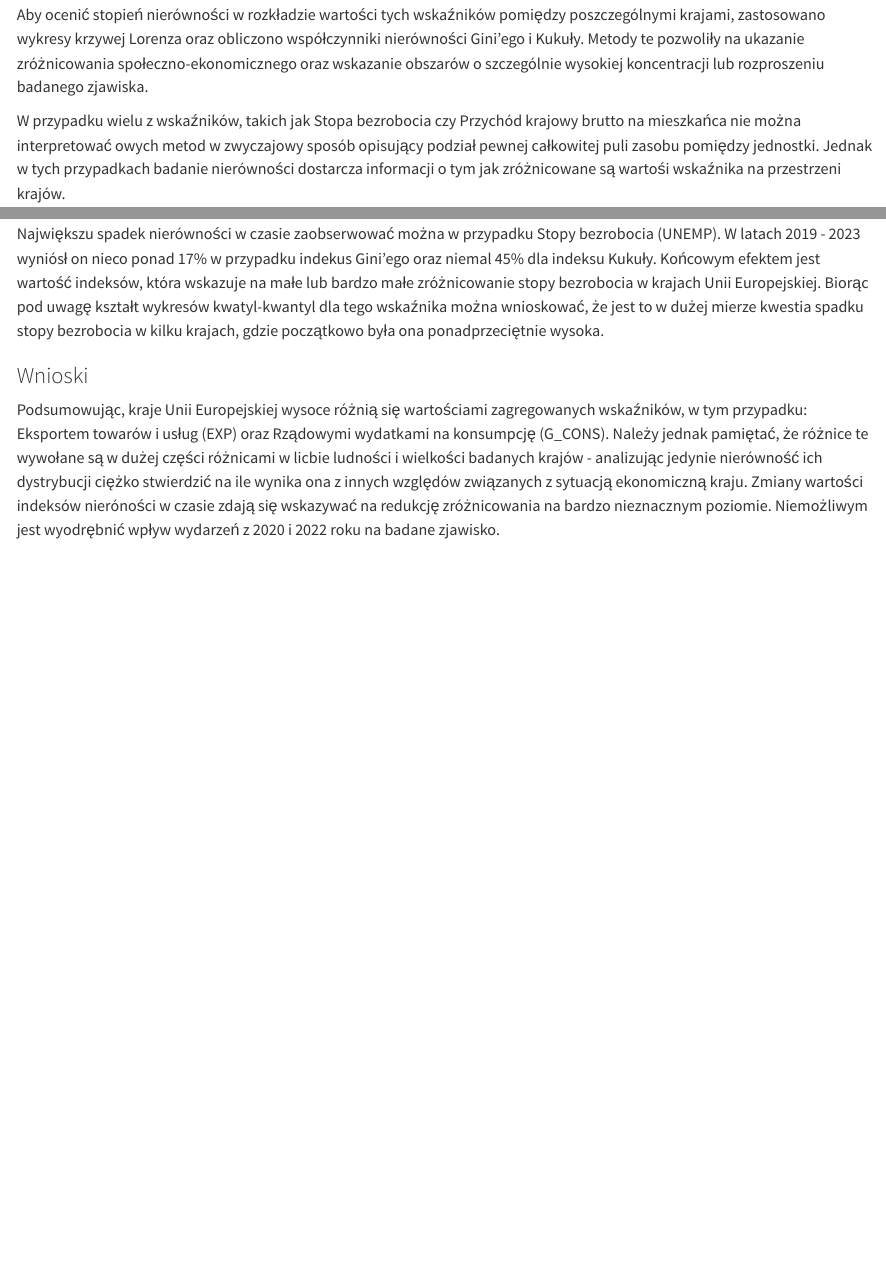
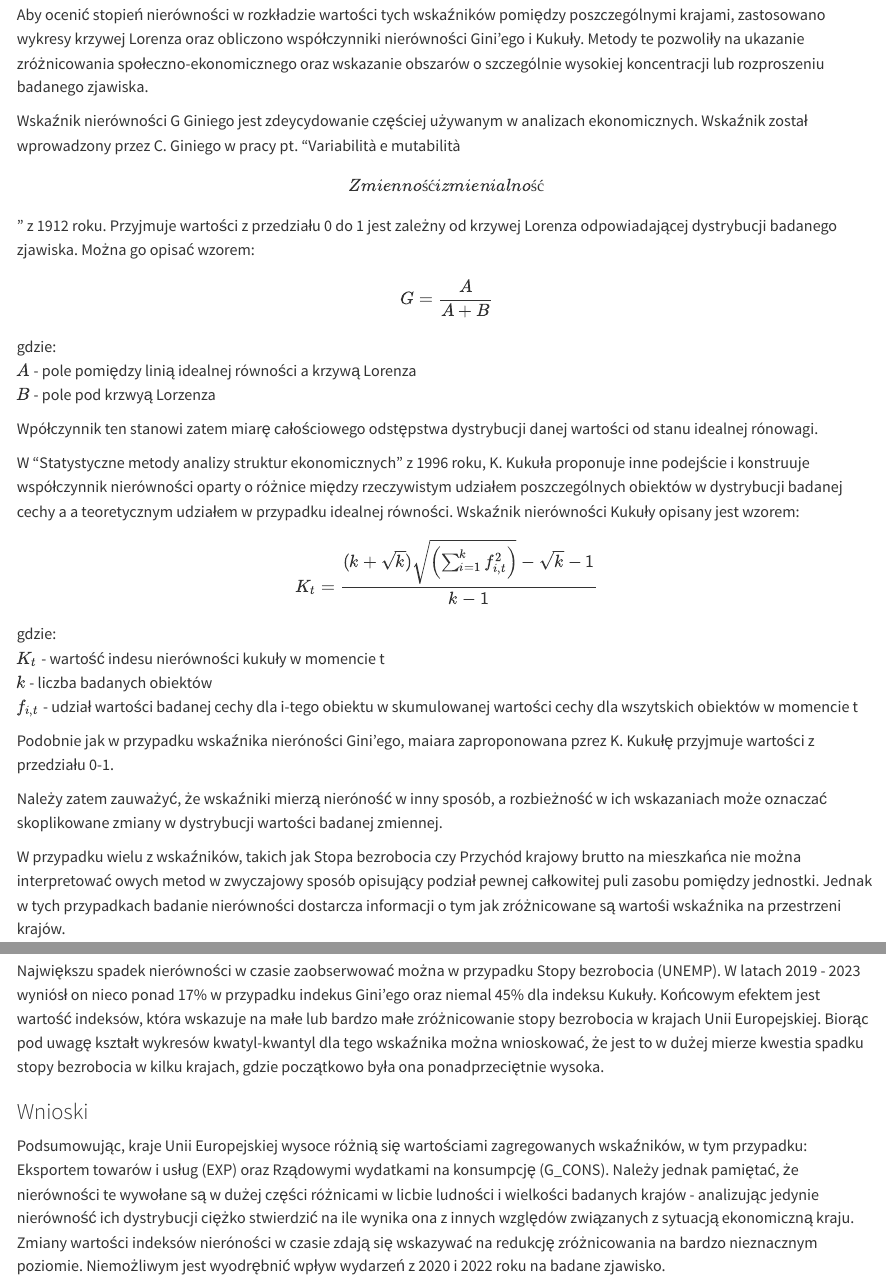
Before and after one commit to StatisticsAndBeer/Projekt-Analiza-Danych-Unii-Europejskiej, a Quarto document (Raport.qmd): the page in a window 1100 px wide, from 5200 px down, and a second part further down, joined at a grey line. Rendered offline with R 4.5, knitr and Pandoc in place of Quarto, with nearby package versions; some code elsewhere in the file could not run offline.

Commit message:
Rozszerzono wstęp do sekcji badania nierówności o szczegółowy opis i wzory użytych wskaźników Gini'ego i Kukuły

````diff
--- a/Raport.qmd
+++ b/Raport.qmd
@@ -306,6 +306,30 @@ W niniejszym rozdziale przeanalizowano nierówności w rozkładzie wybranych wsk
 
 Aby ocenić stopień nierówności w rozkładzie wartości tych wskaźników pomiędzy poszczególnymi krajami, zastosowano wykresy krzywej Lorenza oraz obliczono współczynniki nierówności Gini'ego i Kukuły. Metody te pozwoliły na ukazanie zróżnicowania społeczno-ekonomicznego oraz wskazanie obszarów o szczególnie wysokiej koncentracji lub rozproszeniu badanego zjawiska.
 
+Wskaźnik nierówności G Giniego jest zdeycydowanie częściej używanym w analizach ekonomicznych. Wskaźnik został wprowadzony przez C. Giniego w pracy pt. "Variabilità e mutabilità \[Zmienność i zmienialność\]" z 1912 roku. Przyjmuje wartości z przedziału 0 do 1 jest zależny od krzywej Lorenza odpowiadającej dystrybucji badanego zjawiska. Można go opisać wzorem:
+
+$$
+G = \frac{A}{A + B}
+$$ gdzie:\
+$A$ - pole pomiędzy linią idealnej równości a krzywą Lorenza\
+$B$ - pole pod krzwyą Lorzenza\
+
+Wpółczynnik ten stanowi zatem miarę całościowego odstępstwa dystrybucji danej wartości od stanu idealnej rónowagi.
+
+W "Statystyczne metody analizy struktur ekonomicznych" z 1996 roku, K. Kukuła proponuje inne podejście i konstruuje współczynnik nierówności oparty o różnice między rzeczywistym udziałem poszczególnych obiektów w dystrybucji badanej cechy a a teoretycznym udziałem w przypadku idealnej równości. Wskaźnik nierówności Kukuły opisany jest wzorem:
+
+$$
+K_t = \frac{(k + \sqrt{k}) \sqrt{\left(\sum_{i=1}^k f_{i,t}^2\right)}
+- \sqrt{k} -1}{k-1}
+$$ gdzie:\
+$K_t$ - wartość indesu nierówności kukuły w momencie t\
+$k$ - liczba badanych obiektów\
+$f_{i,t}$ - udział wartości badanej cechy dla i-tego obiektu w skumulowanej wartości cechy dla wszytskich obiektów w momencie t \
+
+Podobnie jak w przypadku wskaźnika nieróności Gini'ego, maiara zaproponowana pzrez K. Kukułę przyjmuje wartości z przedziału 0-1.
+
+Należy zatem zauważyć, że wskaźniki mierzą nieróność w inny sposób, a rozbieżność w ich wskazaniach może oznaczać skoplikowane zmiany w dystrybucji wartości badanej zmiennej.
+
 W przypadku wielu z wskaźników, takich jak Stopa bezrobocia czy Przychód krajowy brutto na mieszkańca nie można interpretować owych metod w zwyczajowy sposób opisujący podział pewnej całkowitej puli zasobu pomiędzy jednostki. Jednak w tych przypadkach badanie nierówności dostarcza informacji o tym jak zróżnicowane są wartośi wskaźnika na przestrzeni krajów.
 
 ### Analiza wizualna
@@ -356,7 +380,7 @@ ggsave(filename = file_name, plot = p, height = 2400, width = 1800, units = "px"
 rm(file_name, p, lorenz_data, title)
 ```
 
-![Krzywa Lorenz'a](Wykresy/Lorenz/Krzywe%20Lorenza.png) Analizując powyższy wykres zauważyć można duży stopień nierówności dystrypucji rocznych kwot Eksportu towarów i usług (EXP) oraz Rządowych wydatków na konsumpcję (G_CONS). Należy się tego spodziewać, gdzyż są to kwoty całkowite, zależne w dużej części od wielkości i liczby ludności w badanych krajach.
+![Krzywa Lorenz\'a](Wykresy/Lorenz/Krzywe%20Lorenza.png) Analizując powyższy wykres zauważyć można duży stopień nierówności dystrypucji rocznych kwot Eksportu towarów i usług (EXP) oraz Rządowych wydatków na konsumpcję (G_CONS). Należy się tego spodziewać, gdzyż są to kwoty całkowite, zależne w dużej części od wielkości i liczby ludności w badanych krajach.
 
 Co ciekawe współczynniki relatywne względem wielkości populacjii krajów, jak np. Stopa bezrobocia (UNEMP) czy Dochody gospodarstw domowych do dyspozycji na mieszkańca (DISP_INC_hh) wykazują się stosunkowo małym zróżnicowaniem pomimo wydarzeń z analizowanego okresu.
 
@@ -431,7 +455,7 @@ Największu spadek nierówności w czasie zaobserwować można w przypadku Stopy
 
 ### Wnioski
 
-Podsumowując, kraje Unii Europejskiej wysoce różnią się wartościami zagregowanych wskaźników, w tym przypadku: Eksportem towarów i usług (EXP) oraz Rządowymi wydatkami na konsumpcję (G_CONS). Należy jednak pamiętać, że różnice te wywołane są w dużej części różnicami w licbie ludności i wielkości badanych krajów - analizując jedynie nierówność ich dystrybucji ciężko stwierdzić na ile wynika ona z innych względów związanych z sytuacją ekonomiczną kraju. Zmiany wartości indeksów nieróności w czasie zdają się wskazywać na redukcję zróżnicowania na bardzo nieznacznym poziomie. Niemożliwym jest wyodrębnić wpływ wydarzeń z 2020 i 2022 roku na badane zjawisko.
+Podsumowując, kraje Unii Europejskiej wysoce różnią się wartościami zagregowanych wskaźników, w tym przypadku: Eksportem towarów i usług (EXP) oraz Rządowymi wydatkami na konsumpcję (G_CONS). Należy jednak pamiętać, że nierówności te wywołane są w dużej części różnicami w licbie ludności i wielkości badanych krajów - analizując jedynie nierówność ich dystrybucji ciężko stwierdzić na ile wynika ona z innych względów związanych z sytuacją ekonomiczną kraju. Zmiany wartości indeksów nieróności w czasie zdają się wskazywać na redukcję zróżnicowania na bardzo nieznacznym poziomie. Niemożliwym jest wyodrębnić wpływ wydarzeń z 2020 i 2022 roku na badane zjawisko.
 
 Wartości wskaźników relatywnych do wielkości populacji lub PKB, czyli Dochodów gospodarstw domowych do dyspozycji na osobę (DISP_INC_hh), Długu rządowego (G_DEBT) wyrażonego jako % PKB kraju, Przychodu krajowego brutto na mieszkańca (PKB_pc) oraz stopy bezrobocia (UNEMP) stwierdzić można średnie lub niewielkie zróżnicowanie. Dynamika zmian nierówności zdaje się wskazywać na ich nienzaczny spadek, którego nie zakłócił w znacznym stopniu wybuch pandemii ani wojny. Wyjątek stanowi Przychód krajowy brutto na mieszkańca (GDP_pc), gdzie w okresie trwania pandemii COVID-19 nierówność pomiędzy krajami wzrosła nieznacznie. Wpływ tego okresu został jednak całkowicie zniwelowany do momentu ostatnigo okresu, czyli roku 2023.
 
````
Also changed, not shown: Raport.qmd (2 more changed lines).
